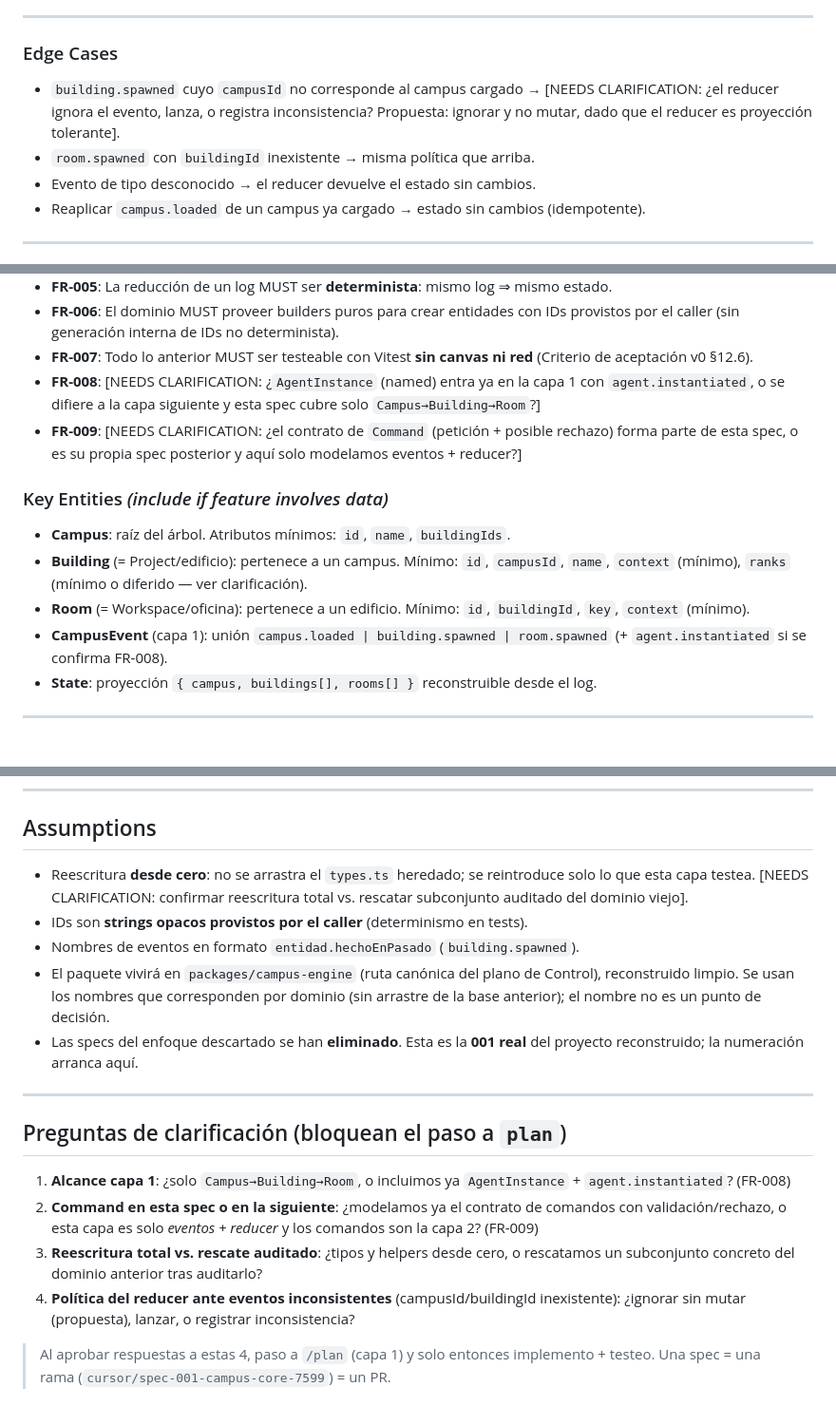
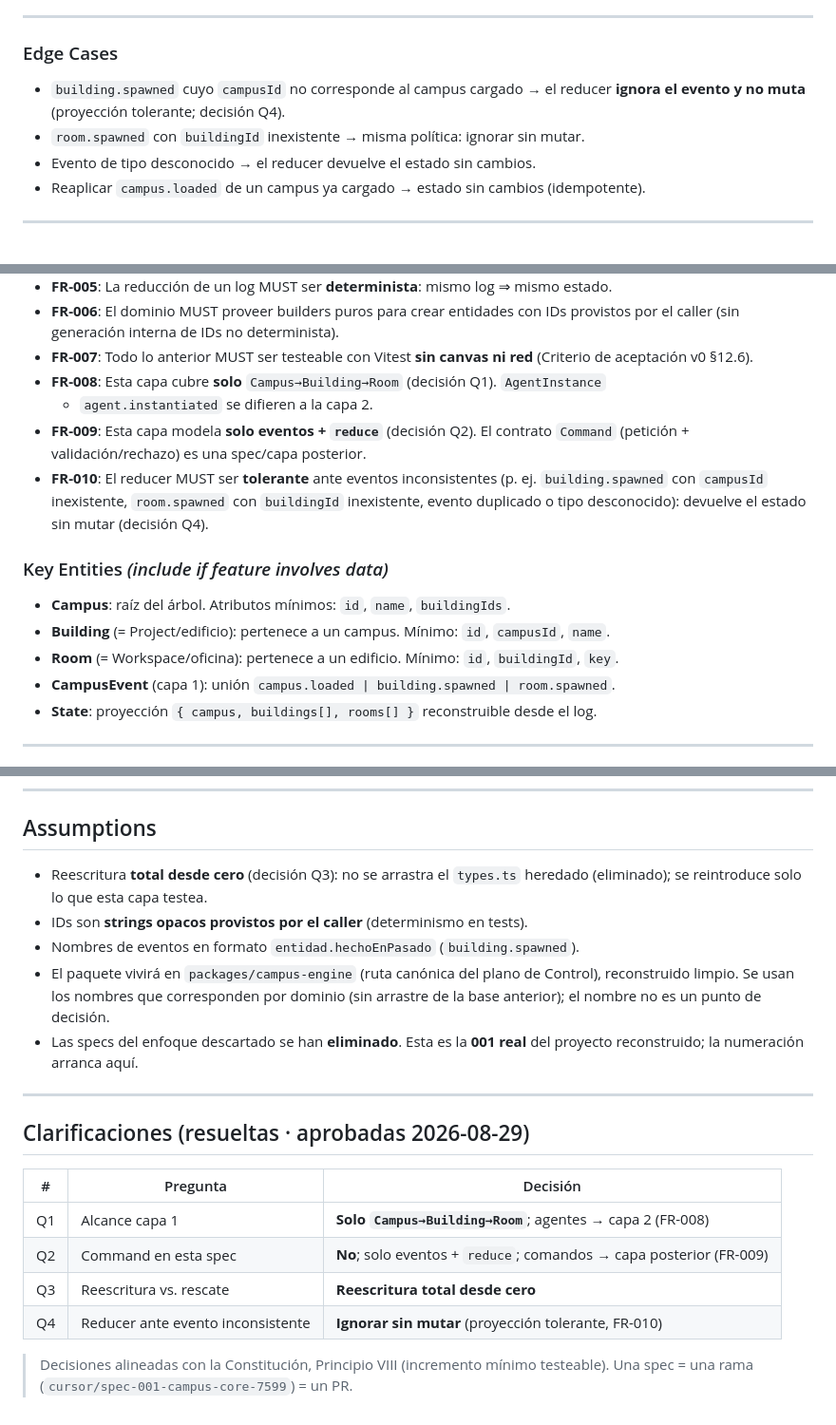
Before and after one commit to sodawave/agent-campus, a Markdown page: specs/001-campus-core/spec.md, 3 parts joined by grey strips. Shown at 95% size. Rendered like a GitHub page.

Commit message:
docs(spec-001): finalize spec (decisions Q1-Q4) + plan + tasks
Co-authored-by: sodawave <sodawave@users.noreply.github.com>

```diff
--- a/specs/001-campus-core/spec.md
+++ b/specs/001-campus-core/spec.md
@@ -87,10 +87,9 @@ sin efectos secundarios (misma entrada → misma salida).
 
 ### Edge Cases
 
-- `building.spawned` cuyo `campusId` no corresponde al campus cargado → [NEEDS CLARIFICATION:
-  ¿el reducer ignora el evento, lanza, o registra inconsistencia? Propuesta: ignorar y no
-  mutar, dado que el reducer es proyección tolerante].
-- `room.spawned` con `buildingId` inexistente → misma política que arriba.
+- `building.spawned` cuyo `campusId` no corresponde al campus cargado → el reducer
+  **ignora el evento y no muta** (proyección tolerante; decisión Q4).
+- `room.spawned` con `buildingId` inexistente → misma política: ignorar sin mutar.
 - Evento de tipo desconocido → el reducer devuelve el estado sin cambios.
 - Reaplicar `campus.loaded` de un campus ya cargado → estado sin cambios (idempotente).
 
@@ -115,22 +114,23 @@ sin efectos secundarios (misma entrada → misma salida).
   por el caller (sin generación interna de IDs no determinista).
 - **FR-007**: Todo lo anterior MUST ser testeable con Vitest **sin canvas ni red**
   (Criterio de aceptación v0 §12.6).
-- **FR-008**: [NEEDS CLARIFICATION: ¿`AgentInstance` (named) entra ya en la capa 1 con
-  `agent.instantiated`, o se difiere a la capa siguiente y esta spec cubre solo
-  `Campus→Building→Room`?]
-- **FR-009**: [NEEDS CLARIFICATION: ¿el contrato de `Command` (petición + posible rechazo)
-  forma parte de esta spec, o es su propia spec posterior y aquí solo modelamos eventos +
-  reducer?]
+- **FR-008**: Esta capa cubre **solo** `Campus→Building→Room` (decisión Q1). `AgentInstance`
+  + `agent.instantiated` se difieren a la capa 2.
+- **FR-009**: Esta capa modela **solo eventos + `reduce`** (decisión Q2). El contrato
+  `Command` (petición + validación/rechazo) es una spec/capa posterior.
+- **FR-010**: El reducer MUST ser **tolerante** ante eventos inconsistentes (p. ej.
+  `building.spawned` con `campusId` inexistente, `room.spawned` con `buildingId`
+  inexistente, evento duplicado o tipo desconocido): devuelve el estado sin mutar
+  (decisión Q4).
 
 ### Key Entities *(include if feature involves data)*
 
 - **Campus**: raíz del árbol. Atributos mínimos: `id`, `name`, `buildingIds`.
 - **Building** (= Project/edificio): pertenece a un campus. Mínimo: `id`, `campusId`,
-  `name`, `context` (mínimo), `ranks` (mínimo o diferido — ver clarificación).
+  `name`.
 - **Room** (= Workspace/oficina): pertenece a un edificio. Mínimo: `id`, `buildingId`,
-  `key`, `context` (mínimo).
-- **CampusEvent** (capa 1): unión `campus.loaded | building.spawned | room.spawned`
-  (+ `agent.instantiated` si se confirma FR-008).
+  `key`.
+- **CampusEvent** (capa 1): unión `campus.loaded | building.spawned | room.spawned`.
 - **State**: proyección `{ campus, buildings[], rooms[] }` reconstruible desde el log.
 
 ---
@@ -151,9 +151,8 @@ sin efectos secundarios (misma entrada → misma salida).
 
 ## Assumptions
 
-- Reescritura **desde cero**: no se arrastra el `types.ts` heredado; se reintroduce solo lo
-  que esta capa testea. [NEEDS CLARIFICATION: confirmar reescritura total vs. rescatar
-  subconjunto auditado del dominio viejo].
+- Reescritura **total desde cero** (decisión Q3): no se arrastra el `types.ts` heredado
+  (eliminado); se reintroduce solo lo que esta capa testea.
 - IDs son **strings opacos provistos por el caller** (determinismo en tests).
 - Nombres de eventos en formato `entidad.hechoEnPasado` (`building.spawned`).
 - El paquete vivirá en `packages/campus-engine` (ruta canónica del plano de Control),
@@ -164,17 +163,14 @@ sin efectos secundarios (misma entrada → misma salida).
 
 ---
 
-## Preguntas de clarificación (bloquean el paso a `plan`)
+## Clarificaciones (resueltas · aprobadas 2026-08-29)
 
-1. **Alcance capa 1**: ¿solo `Campus→Building→Room`, o incluimos ya `AgentInstance` +
-   `agent.instantiated`? (FR-008)
-2. **Command en esta spec o en la siguiente**: ¿modelamos ya el contrato de comandos con
-   validación/rechazo, o esta capa es solo *eventos + reducer* y los comandos son la
-   capa 2? (FR-009)
-3. **Reescritura total vs. rescate auditado**: ¿tipos y helpers desde cero, o rescatamos
-   un subconjunto concreto del dominio anterior tras auditarlo?
-4. **Política del reducer ante eventos inconsistentes** (campusId/buildingId inexistente):
-   ¿ignorar sin mutar (propuesta), lanzar, o registrar inconsistencia?
+| # | Pregunta | Decisión |
+|---|---|---|
+| Q1 | Alcance capa 1 | **Solo `Campus→Building→Room`**; agentes → capa 2 (FR-008) |
+| Q2 | Command en esta spec | **No**; solo eventos + `reduce`; comandos → capa posterior (FR-009) |
+| Q3 | Reescritura vs. rescate | **Reescritura total desde cero** |
+| Q4 | Reducer ante evento inconsistente | **Ignorar sin mutar** (proyección tolerante, FR-010) |
 
-> Al aprobar respuestas a estas 4, paso a `/plan` (capa 1) y solo entonces implemento +
-> testeo. Una spec = una rama (`cursor/spec-001-campus-core-7599`) = un PR.
+> Decisiones alineadas con la Constitución, Principio VIII (incremento mínimo testeable).
+> Una spec = una rama (`cursor/spec-001-campus-core-7599`) = un PR.
```
Also changed, not shown: other parts of specs/001-campus-core/spec.md (+1 -1 lines), specs/001-campus-core/plan.md (added, +112 -0 lines), specs/001-campus-core/tasks.md (added, +57 -0 lines).
